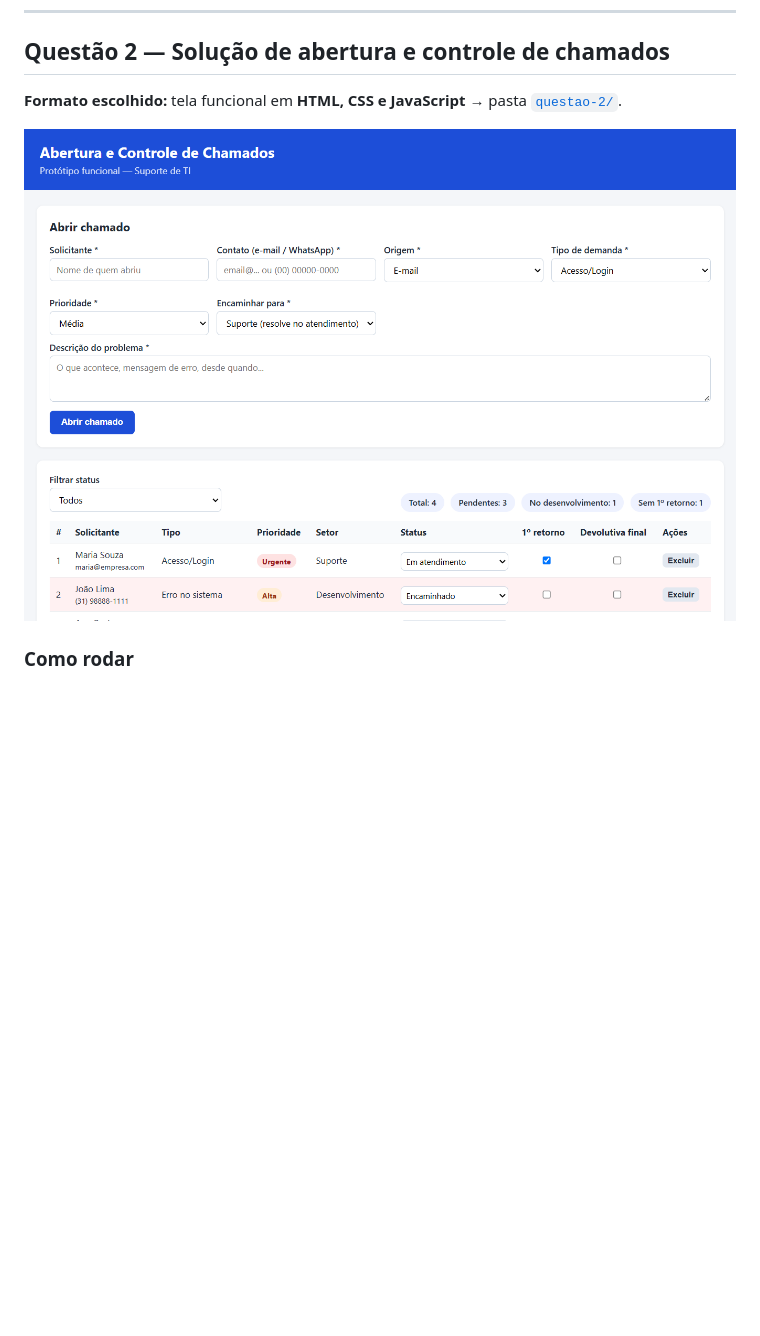
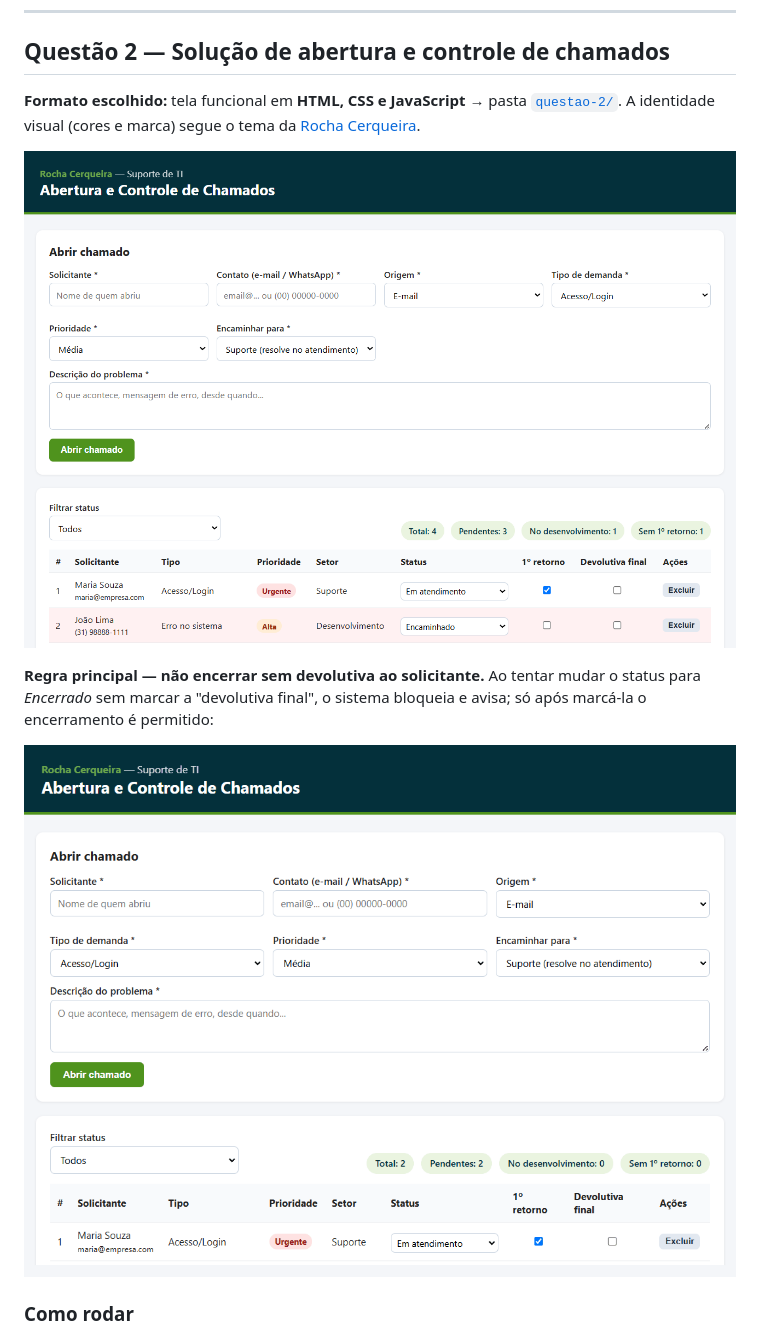
Before and after one commit to PaolloSc/prova-estagio-ti, a Markdown page: README.md, the part around the change. Drawn GitHub-style; pictures changed too: docs/bloqueio-encerramento.gif (added), docs/tela-chamados.png; blank space fills up the shorter version.

Commit message:
feat: tema Rocha Cerqueira, aviso inline de bloqueio e GIF da regra de encerramento

```diff
--- a/README.md
+++ b/README.md
@@ -95,8 +95,15 @@ Descrição | Prioridade | Status | 1º retorno | Encaminhado para | Devolutiva
 ## Questão 2 — Solução de abertura e controle de chamados
 
 **Formato escolhido:** tela funcional em **HTML, CSS e JavaScript** → pasta [`questao-2/`](questao-2).
+A identidade visual (cores e marca) segue o tema da [Rocha Cerqueira](https://rochacerqueira.com.br/).
 
 ![Tela de abertura e controle de chamados](docs/tela-chamados.png)
+
+**Regra principal — não encerrar sem devolutiva ao solicitante.** Ao tentar mudar o
+status para *Encerrado* sem marcar a "devolutiva final", o sistema bloqueia e avisa;
+só após marcá-la o encerramento é permitido:
+
+![Bloqueio ao encerrar sem devolutiva final](docs/bloqueio-encerramento.gif)
 
 ### Como rodar
 Abra o arquivo [`questao-2/index.html`](questao-2/index.html) no navegador
```
Also changed, not shown: 3 other files.
